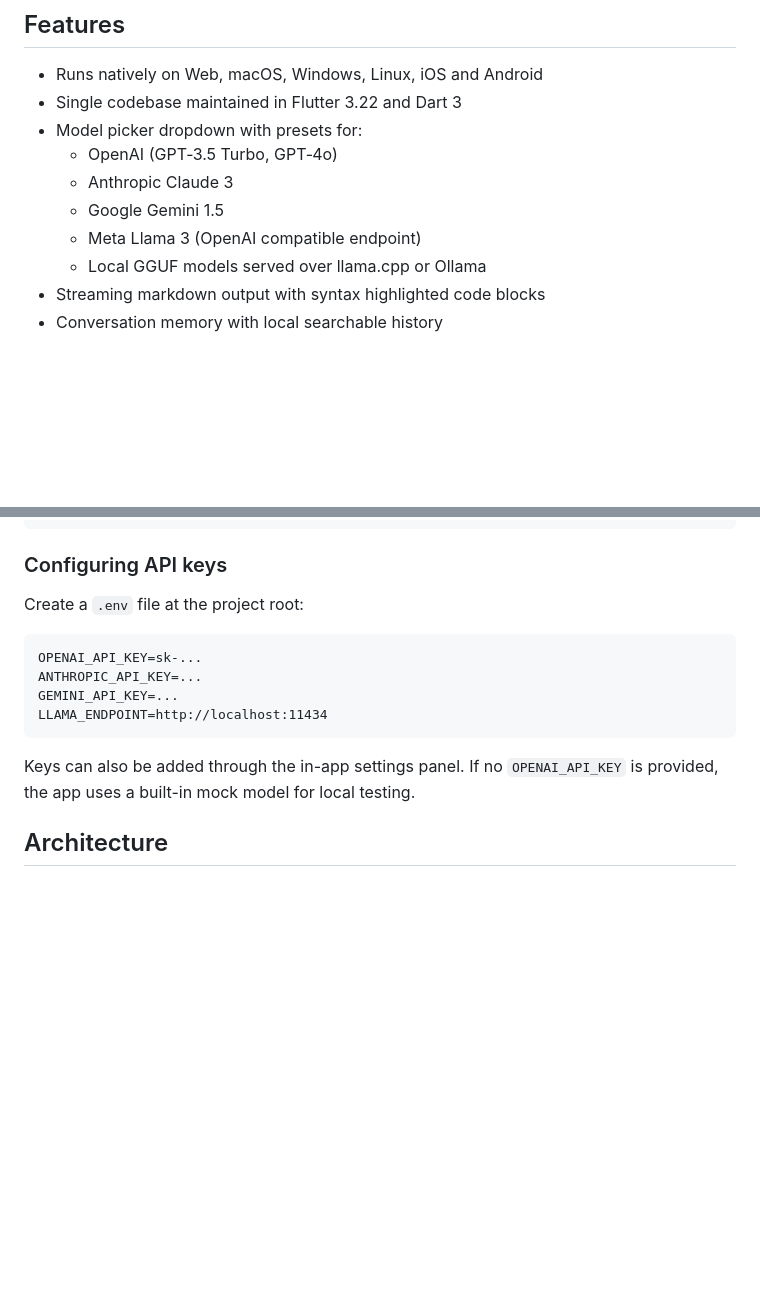
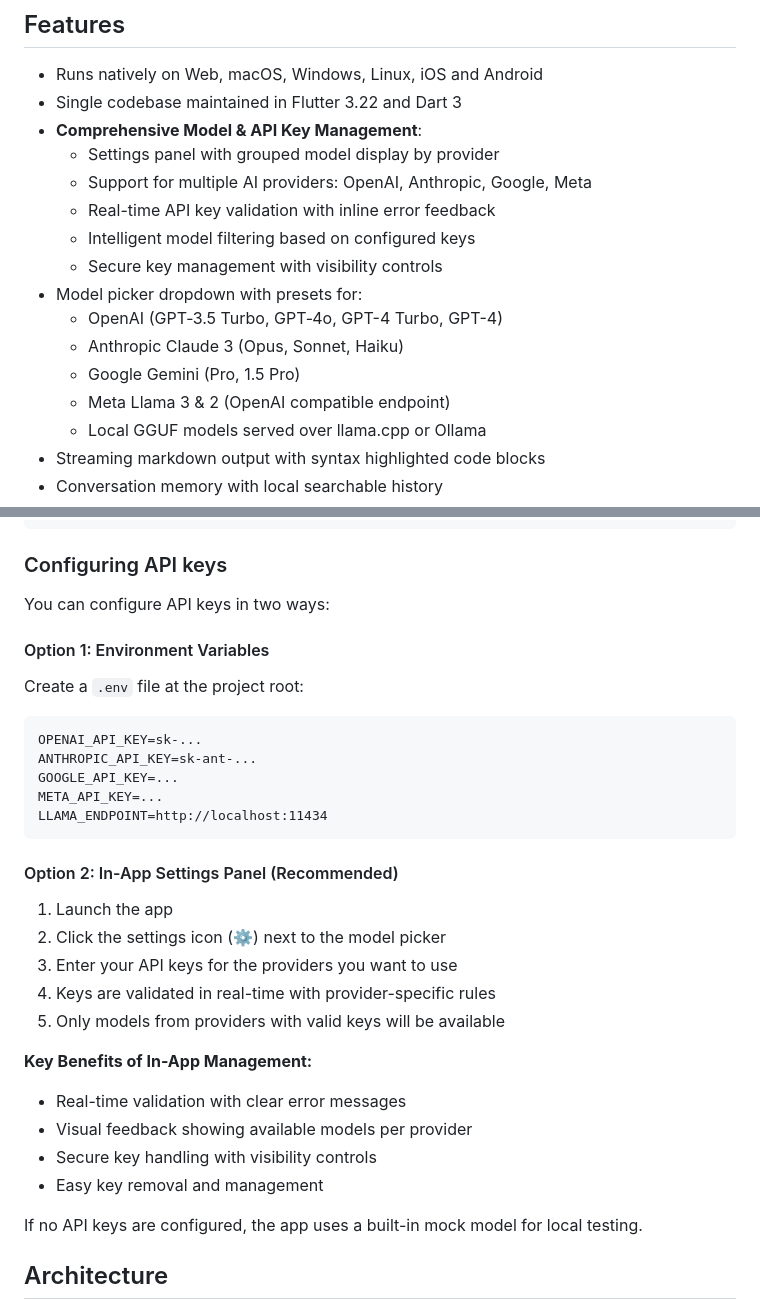
Before and after one commit to elloloop/ello.ai, a Markdown page: README.md, 2 parts joined by grey strips. Drawn GitHub-style; blank space fills up the shorter version.

Commit message:
Add documentation and finalize settings panel implementation
Co-authored-by: iarunsaragadam <997155+iarunsaragadam@users.noreply.github.com>

````diff
--- a/README.md
+++ b/README.md
@@ -18,11 +18,17 @@
 
 - Runs natively on Web, macOS, Windows, Linux, iOS and Android
 - Single codebase maintained in Flutter 3.22 and Dart 3
+- **Comprehensive Model & API Key Management**:
+  - Settings panel with grouped model display by provider
+  - Support for multiple AI providers: OpenAI, Anthropic, Google, Meta
+  - Real-time API key validation with inline error feedback
+  - Intelligent model filtering based on configured keys
+  - Secure key management with visibility controls
 - Model picker dropdown with presets for:
-  - OpenAI (GPT‑3.5 Turbo, GPT‑4o)
-  - Anthropic Claude 3
-  - Google Gemini 1.5
-  - Meta Llama 3 (OpenAI compatible endpoint)
+  - OpenAI (GPT‑3.5 Turbo, GPT‑4o, GPT-4 Turbo, GPT-4)
+  - Anthropic Claude 3 (Opus, Sonnet, Haiku)
+  - Google Gemini (Pro, 1.5 Pro)
+  - Meta Llama 3 & 2 (OpenAI compatible endpoint)
   - Local GGUF models served over llama.cpp or Ollama
 - Streaming markdown output with syntax highlighted code blocks
 - Conversation memory with local searchable history
@@ -56,17 +62,33 @@ flutter run -d emulator-5554
 
 ### Configuring API keys
 
+You can configure API keys in two ways:
+
+#### Option 1: Environment Variables
 Create a `.env` file at the project root:
 
 ```dotenv
 OPENAI_API_KEY=sk-...
-ANTHROPIC_API_KEY=...
-GEMINI_API_KEY=...
+ANTHROPIC_API_KEY=sk-ant-...
+GOOGLE_API_KEY=...
+META_API_KEY=...
 LLAMA_ENDPOINT=http://localhost:11434
 ```
 
-Keys can also be added through the in-app settings panel.
-If no `OPENAI_API_KEY` is provided, the app uses a built-in mock model for local testing.
+#### Option 2: In-App Settings Panel (Recommended)
+1. Launch the app
+2. Click the settings icon (⚙️) next to the model picker
+3. Enter your API keys for the providers you want to use
+4. Keys are validated in real-time with provider-specific rules
+5. Only models from providers with valid keys will be available
+
+**Key Benefits of In-App Management:**
+- Real-time validation with clear error messages
+- Visual feedback showing available models per provider
+- Secure key handling with visibility controls
+- Easy key removal and management
+
+If no API keys are configured, the app uses a built-in mock model for local testing.
 
 ## Architecture
 
````
Also changed, not shown: docs/settings_panel.md (added, +119 -0 lines).
